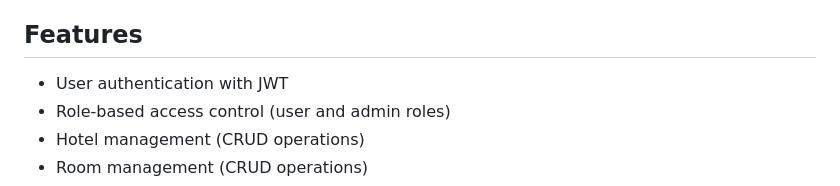
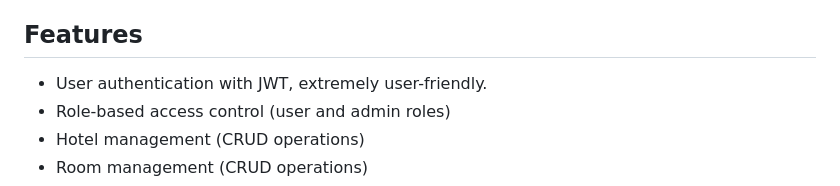
Before and after one commit to Phoenix1410/my-hotel-management-app, a Markdown page: README.md, the part around the change. GitHub-like rendering.

```diff
--- a/README.md
+++ b/README.md
@@ -4,7 +4,7 @@ A RESTful API for a hotel booking system built with Node.js, Express, and MongoD
 
 ## Features
 
-- User authentication with JWT
+- User authentication with JWT, extremely user-friendly.
 - Role-based access control (user and admin roles)
 - Hotel management (CRUD operations)
 - Room management (CRUD operations)
```
